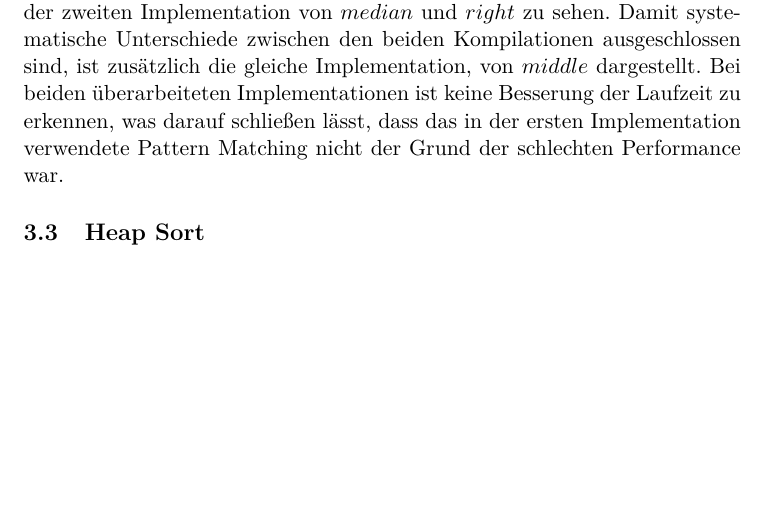
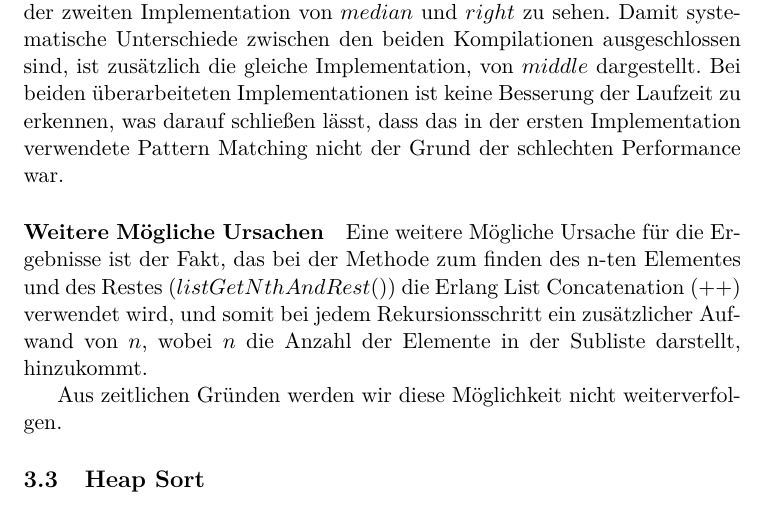
Before and after one commit to hugoppp-uni/Algorithmen-und-Datenstrukturen, a LaTeX document (doc/aufg2/entwurf/Aufgabe2.tex, which reads doc/aufg2/entwurf/aufg2laufzeit.tex): part of page 11 of 11, cut so that both start at the same text, the shorter picture padded with empty space. Compiled offline with pdfLaTeX.

Commit message:
Add paragraph 'Weitere Mögliche Ursachen'

```diff
--- a/doc/aufg2/entwurf/aufg2laufzeit.tex
+++ b/doc/aufg2/entwurf/aufg2laufzeit.tex
@@ -64,6 +64,15 @@ Bei beiden überarbeiteten Implementationen ist keine Besserung der Laufzeit zu
 erkennen, was darauf schließen lässt, dass das in der ersten Implementation
 verwendete Pattern Matching nicht der Grund der schlechten Performance war.
 
+\paragraph{Weitere Mögliche Ursachen}
+Eine weitere Mögliche Ursache für die Ergebnisse ist der Fakt, das bei der
+Methode zum finden des n-ten Elementes und des Restes (\(listGetNthAndRest()\))
+die Erlang List Concatenation (\(++\)) verwendet wird, und somit bei jedem
+Rekursionsschritt ein zusätzlicher Aufwand von \(n\), wobei \(n\) die
+Anzahl der Elemente in der Subliste darstellt, hinzukommt.
+
+Aus zeitlichen Gründen werden wir diese Möglichkeit nicht weiterverfolgen.
+
 \FloatBarrier
 
 \subsection{Heap Sort}\label{subsec:heap-sort-laufzeit}
```
